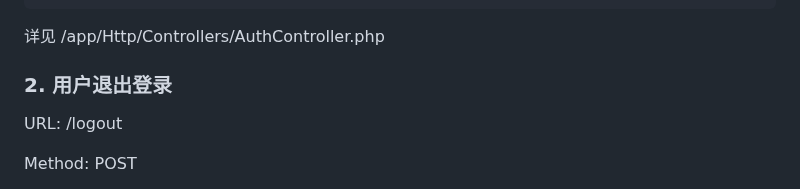
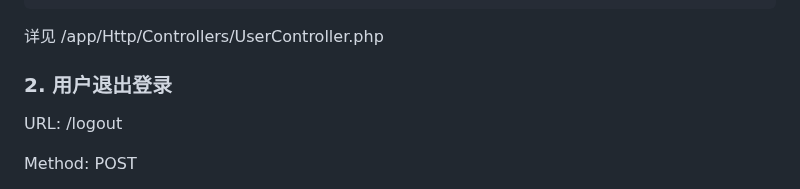
Before and after one commit to AeriffY/VolunteerHub, a Markdown page: app/README.md, the part around the change. GitHub-like rendering.

```diff
--- a/app/README.md
+++ b/app/README.md
@@ -73,7 +73,7 @@ email 或 password 参数格式错误将返回:
 
 
 
-详见 /app/Http/Controllers/AuthController.php
+详见 /app/Http/Controllers/UserController.php
 
 
 
```
